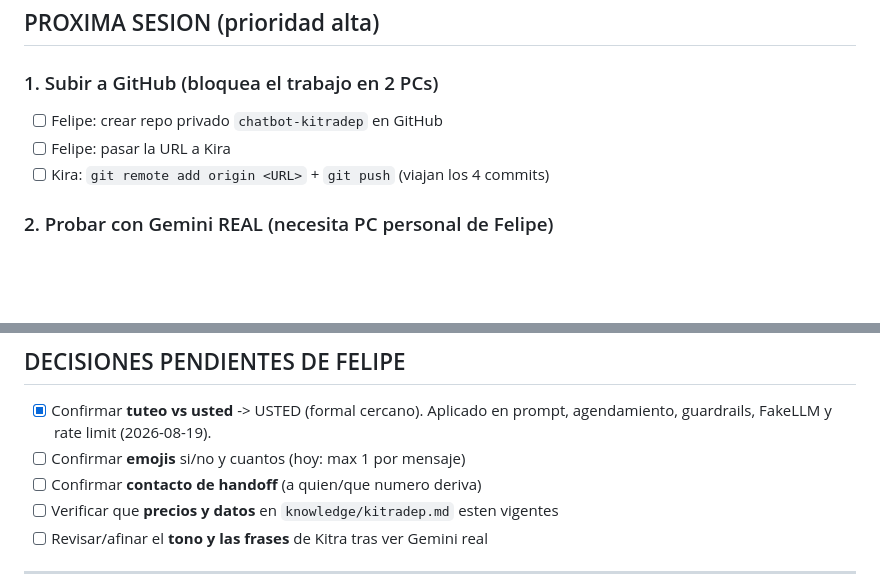
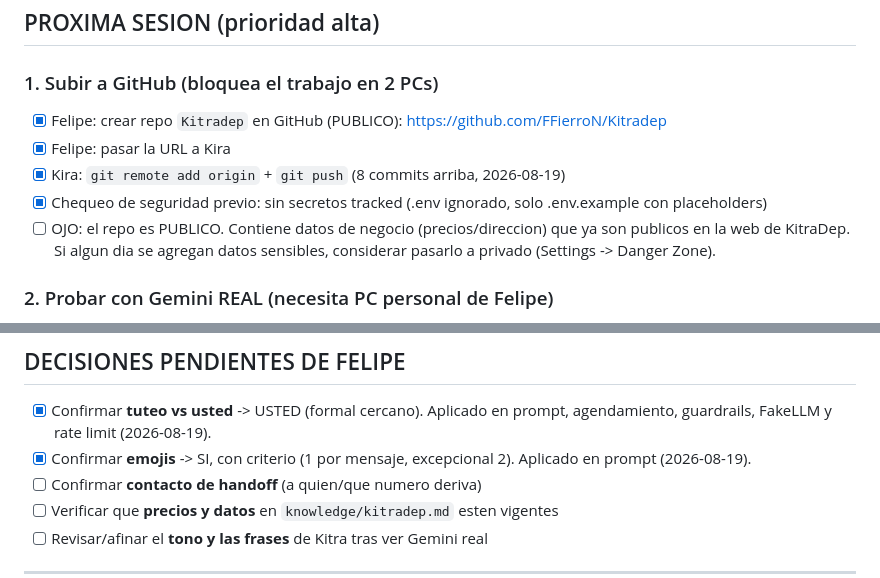
Before and after one commit to FFierroN/Kitradep, a Markdown page: CHECKLIST.md, 2 parts joined by grey strips. Drawn GitHub-style; blank space fills up the shorter version.

Commit message:
docs: marcar GitHub y emojis como resueltos

```diff
--- a/CHECKLIST.md
+++ b/CHECKLIST.md
@@ -44,9 +44,13 @@
 ##  PROXIMA SESION (prioridad alta)
 
 ### 1. Subir a GitHub  (bloquea el trabajo en 2 PCs)
-- [ ] Felipe: crear repo privado `chatbot-kitradep` en GitHub
-- [ ] Felipe: pasar la URL a Kira
-- [ ] Kira: `git remote add origin <URL>` + `git push` (viajan los 4 commits)
+- [x] Felipe: crear repo `Kitradep` en GitHub (PUBLICO): https://github.com/FFierroN/Kitradep
+- [x] Felipe: pasar la URL a Kira
+- [x] Kira: `git remote add origin` + `git push` (8 commits arriba, 2026-08-19)
+- [x] Chequeo de seguridad previo: sin secretos tracked (.env ignorado, solo .env.example con placeholders)
+- [ ] OJO: el repo es PUBLICO. Contiene datos de negocio (precios/direccion) que
+      ya son publicos en la web de KitraDep. Si algun dia se agregan datos
+      sensibles, considerar pasarlo a privado (Settings -> Danger Zone).
 
 ### 2. Probar con Gemini REAL (necesita PC personal de Felipe)
 - [ ] Felipe: en su PC, `uv pip install google-generativeai`
@@ -70,7 +74,8 @@
 
 - [x] Confirmar **tuteo vs usted** -> USTED (formal cercano). Aplicado en
       prompt, agendamiento, guardrails, FakeLLM y rate limit (2026-08-19).
-- [ ] Confirmar **emojis** si/no y cuantos (hoy: max 1 por mensaje)
+- [x] Confirmar **emojis** -> SI, con criterio (1 por mensaje, excepcional 2).
+      Aplicado en prompt (2026-08-19).
 - [ ] Confirmar **contacto de handoff** (a quien/que numero deriva)
 - [ ] Verificar que **precios y datos** en `knowledge/kitradep.md` esten vigentes
 - [ ] Revisar/afinar el **tono y las frases** de Kitra tras ver Gemini real
```
